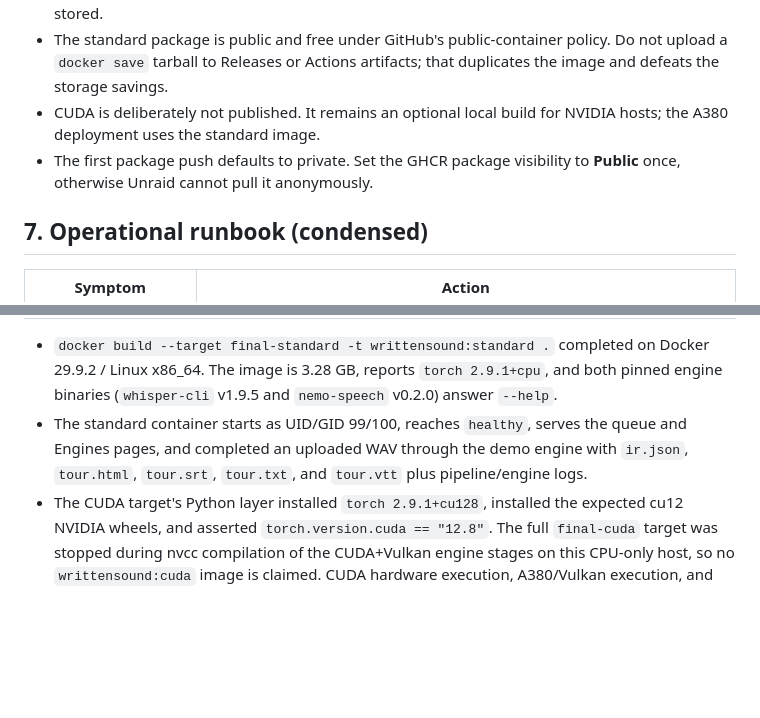
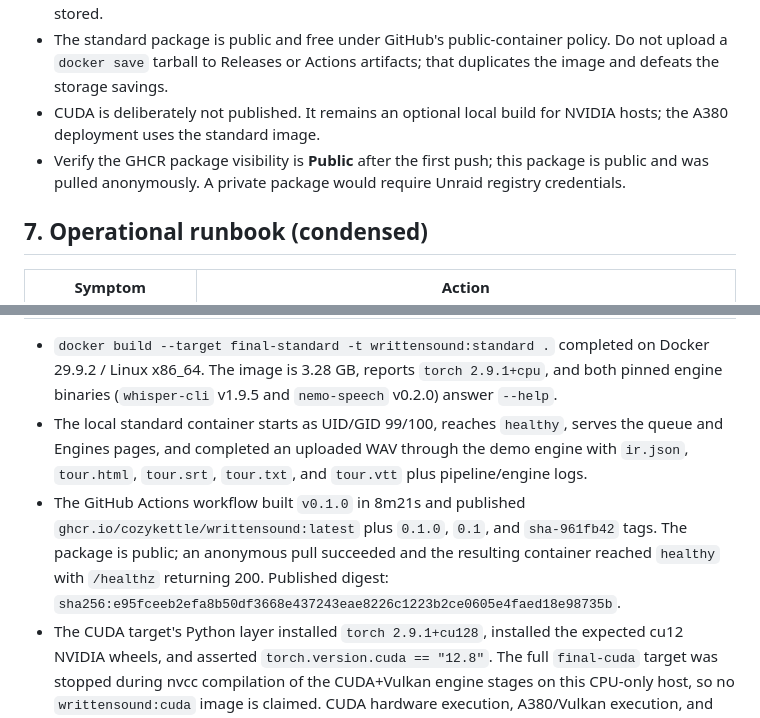
Before and after one commit to cozykettle/writtensound, a Markdown page: docs/06-docker-deployment.md, 2 parts joined by grey strips. GitHub-like rendering; blank space fills up the shorter version.

```diff
--- a/docs/06-docker-deployment.md
+++ b/docs/06-docker-deployment.md
@@ -127,7 +127,7 @@ Unraid Docker templates point at a prebuilt image; they do not clone a repositor
 - Authenticates with the built-in `GITHUB_TOKEN` (`packages: write`); no personal access token is stored.
 - The standard package is public and free under GitHub's public-container policy. Do not upload a `docker save` tarball to Releases or Actions artifacts; that duplicates the image and defeats the storage savings.
 - CUDA is deliberately not published. It remains an optional local build for NVIDIA hosts; the A380 deployment uses the standard image.
-- The first package push defaults to private. Set the GHCR package visibility to **Public** once, otherwise Unraid cannot pull it anonymously.
+- Verify the GHCR package visibility is **Public** after the first push; this package is public and was pulled anonymously. A private package would require Unraid registry credentials.
 
 ## 7. Operational runbook (condensed)
 
@@ -144,6 +144,7 @@ Unraid Docker templates point at a prebuilt image; they do not clone a repositor
 
 - `docker build --target final-standard -t writtensound:standard .` completed on Docker 29.9.2 / Linux x86_64. The image is 3.28 GB, reports `torch 2.9.1+cpu`, and both pinned engine binaries (`whisper-cli` v1.9.5 and `nemo-speech` v0.2.0) answer `--help`.
-- The standard container starts as UID/GID 99/100, reaches `healthy`, serves the queue and Engines pages, and completed an uploaded WAV through the demo engine with `ir.json`, `tour.html`, `tour.srt`, `tour.txt`, and `tour.vtt` plus pipeline/engine logs.
+- The local standard container starts as UID/GID 99/100, reaches `healthy`, serves the queue and Engines pages, and completed an uploaded WAV through the demo engine with `ir.json`, `tour.html`, `tour.srt`, `tour.txt`, and `tour.vtt` plus pipeline/engine logs.
+- The GitHub Actions workflow built `v0.1.0` in 8m21s and published `ghcr.io/cozykettle/writtensound:latest` plus `0.1.0`, `0.1`, and `sha-961fb42` tags. The package is public; an anonymous pull succeeded and the resulting container reached `healthy` with `/healthz` returning 200. Published digest: `sha256:e95fceeb2efa8b50df3668e437243eae8226c1223b2ce0605e4faed18e98735b`.
 - The CUDA target's Python layer installed `torch 2.9.1+cu128`, installed the expected cu12 NVIDIA wheels, and asserted `torch.version.cuda == "12.8"`. The full `final-cuda` target was stopped during nvcc compilation of the CUDA+Vulkan engine stages on this CPU-only host, so no `writtensound:cuda` image is claimed. CUDA hardware execution, A380/Vulkan execution, and real model inference remain unverified. Do not present those paths as production-verified.
 - `uv run ruff check .`, `uv run mypy backend`, and `uv run pytest -m "not gpu"` (33 tests) pass on the source tree. See [`process-notes.md`](process-notes.md) for the exact record.
 - The app uses no silent device fallback: a failed engine invocation becomes a visible job error, and the aligner refuses to run until Phase A confirms its CLI contract.
```
Also changed, not shown: other parts of docs/06-docker-deployment.md (+1 -1 lines), README.md (+3 -1 lines), docs/09-deployment-handoff.md (+11 -6 lines).
